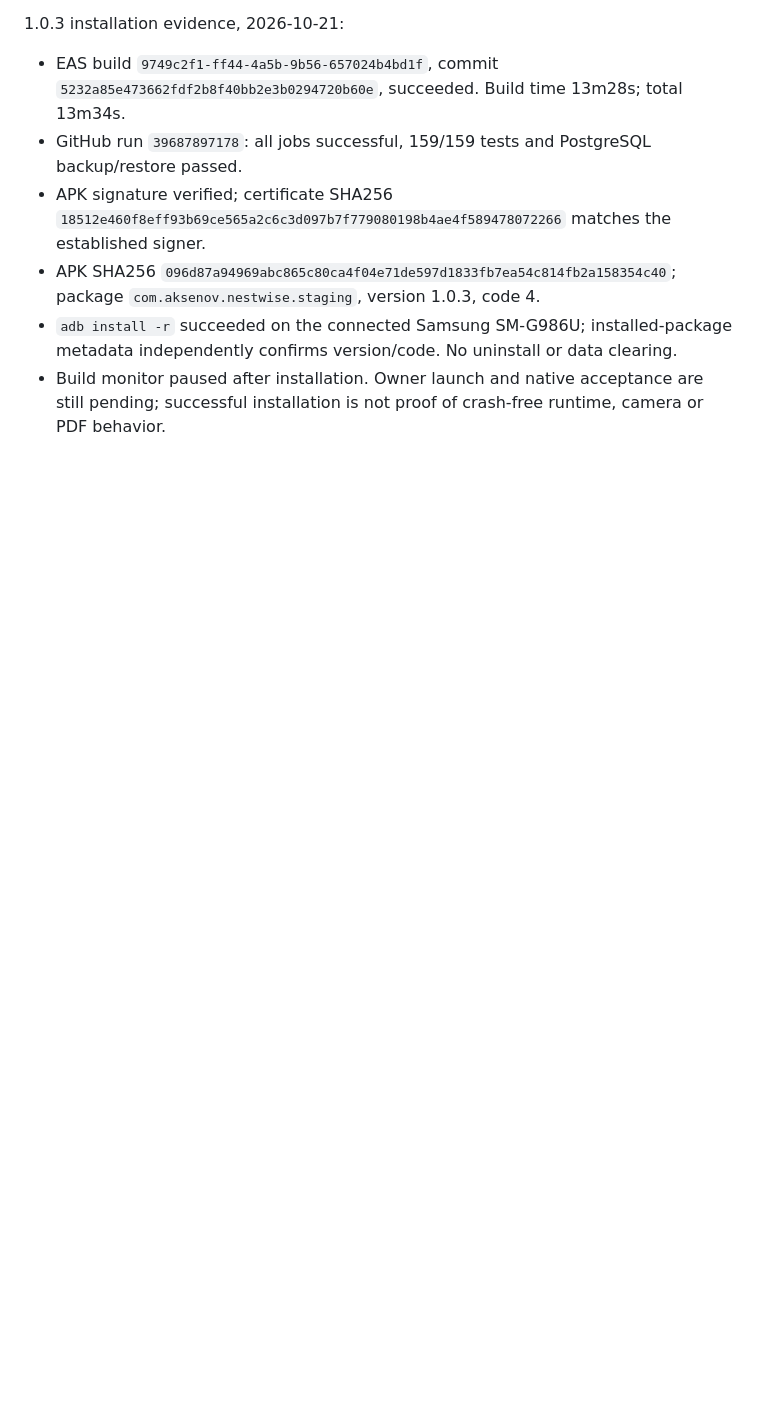
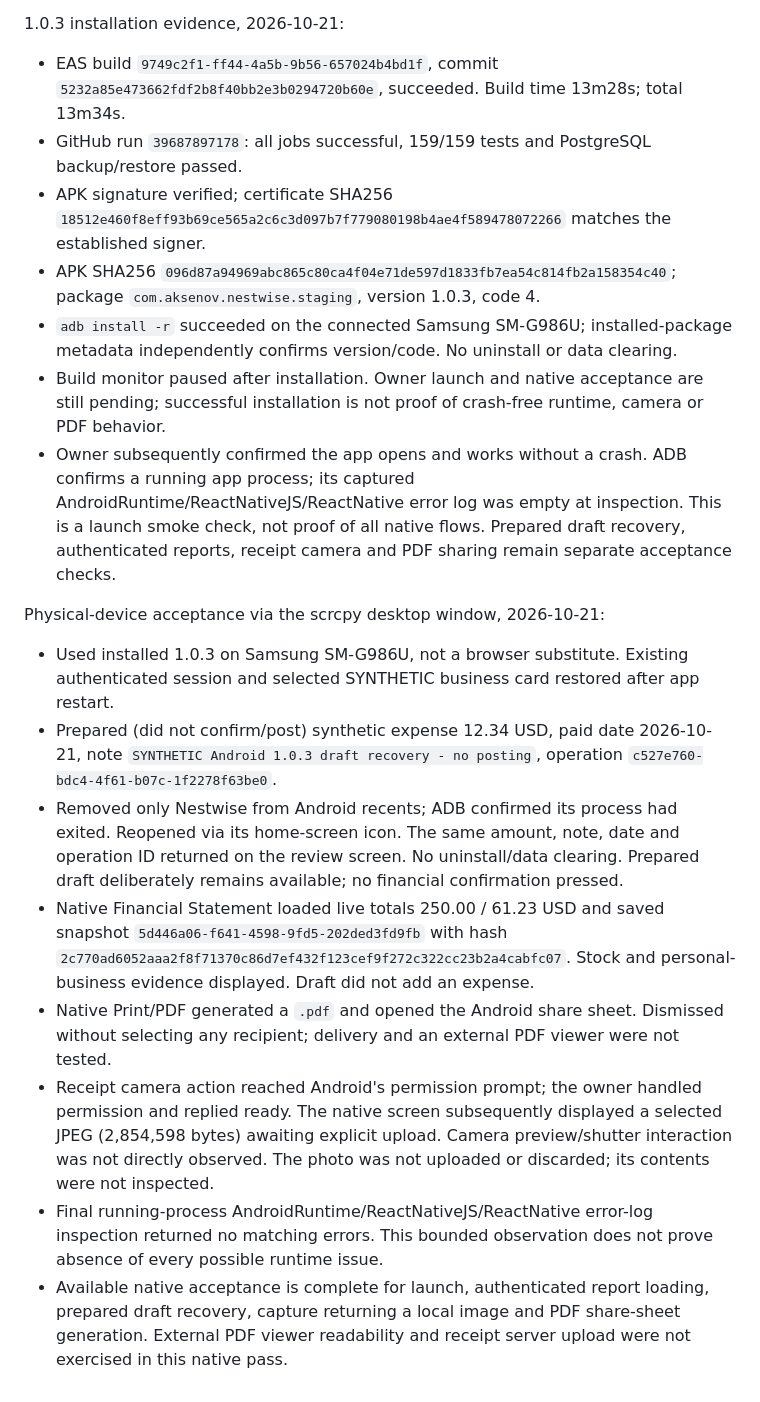
Before and after one commit to sqlm34/nestwise-finance, a Markdown page: docs/RELIABLE_MOBILE_ACCEPTANCE.md, the part around the change. Rendered like a GitHub page; blank space fills up the shorter version.

Commit message:
docs: record physical Android acceptance results

```diff
--- a/docs/RELIABLE_MOBILE_ACCEPTANCE.md
+++ b/docs/RELIABLE_MOBILE_ACCEPTANCE.md
@@ -28,3 +28,14 @@ Owner reconnected the Android device on 2026-10-21. Build 4b139e30 (1.0.2 / code
 - APK SHA256 `096d87a94969abc865c80ca4f04e71de597d1833fb7ea54c814fb2a158354c40`; package `com.aksenov.nestwise.staging`, version 1.0.3, code 4.
 - `adb install -r` succeeded on the connected Samsung SM-G986U; installed-package metadata independently confirms version/code. No uninstall or data clearing.
 - Build monitor paused after installation. Owner launch and native acceptance are still pending; successful installation is not proof of crash-free runtime, camera or PDF behavior.
+- Owner subsequently confirmed the app opens and works without a crash. ADB confirms a running app process; its captured AndroidRuntime/ReactNativeJS/ReactNative error log was empty at inspection. This is a launch smoke check, not proof of all native flows. Prepared draft recovery, authenticated reports, receipt camera and PDF sharing remain separate acceptance checks.
+
+Physical-device acceptance via the scrcpy desktop window, 2026-10-21:
+- Used installed 1.0.3 on Samsung SM-G986U, not a browser substitute. Existing authenticated session and selected SYNTHETIC business card restored after app restart.
+- Prepared (did not confirm/post) synthetic expense 12.34 USD, paid date 2026-10-21, note `SYNTHETIC Android 1.0.3 draft recovery - no posting`, operation `c527e760-bdc4-4f61-b07c-1f2278f63be0`.
+- Removed only Nestwise from Android recents; ADB confirmed its process had exited. Reopened via its home-screen icon. The same amount, note, date and operation ID returned on the review screen. No uninstall/data clearing. Prepared draft deliberately remains available; no financial confirmation pressed.
+- Native Financial Statement loaded live totals 250.00 / 61.23 USD and saved snapshot `5d446a06-f641-4598-9fd5-202ded3fd9fb` with hash `2c770ad6052aaa2f8f71370c86d7ef432f123cef9f272c322cc23b2a4cabfc07`. Stock and personal-business evidence displayed. Draft did not add an expense.
+- Native Print/PDF generated a `.pdf` and opened the Android share sheet. Dismissed without selecting any recipient; delivery and an external PDF viewer were not tested.
+- Receipt camera action reached Android's permission prompt; the owner handled permission and replied ready. The native screen subsequently displayed a selected JPEG (2,854,598 bytes) awaiting explicit upload. Camera preview/shutter interaction was not directly observed. The photo was not uploaded or discarded; its contents were not inspected.
+- Final running-process AndroidRuntime/ReactNativeJS/ReactNative error-log inspection returned no matching errors. This bounded observation does not prove absence of every possible runtime issue.
+- Available native acceptance is complete for launch, authenticated report loading, prepared draft recovery, capture returning a local image and PDF share-sheet generation. External PDF viewer readability and receipt server upload were not exercised in this native pass.
```
